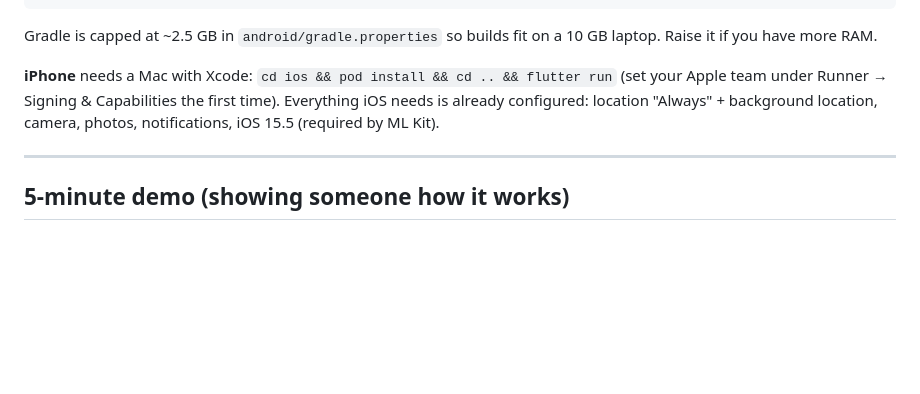
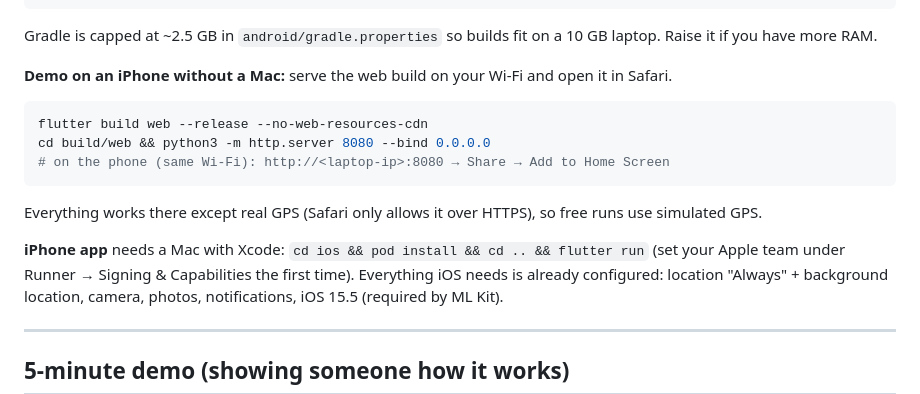
Before and after one commit to snsyaqirah/RunLah, a Markdown page: mobile/README.md, the part around the change. Drawn GitHub-style; blank space fills up the shorter version.

Commit message:
feat: update README to include instructions for running the demo on iPhone without a Mac

````diff
--- a/mobile/README.md
+++ b/mobile/README.md
@@ -26,7 +26,17 @@ flutter build apk --release --target-platform android-arm64   # APK for Android
 
 Gradle is capped at ~2.5 GB in `android/gradle.properties` so builds fit on a 10 GB laptop. Raise it if you have more RAM.
 
-**iPhone** needs a Mac with Xcode: `cd ios && pod install && cd .. && flutter run` (set your Apple team under Runner → Signing & Capabilities the first time).
+**Demo on an iPhone without a Mac:** serve the web build on your Wi-Fi and open it in Safari.
+
+```bash
+flutter build web --release --no-web-resources-cdn
+cd build/web && python3 -m http.server 8080 --bind 0.0.0.0
+# on the phone (same Wi-Fi): http://<laptop-ip>:8080 → Share → Add to Home Screen
+```
+
+Everything works there except real GPS (Safari only allows it over HTTPS), so free runs use simulated GPS.
+
+**iPhone app** needs a Mac with Xcode: `cd ios && pod install && cd .. && flutter run` (set your Apple team under Runner → Signing & Capabilities the first time).
 Everything iOS needs is already configured: location "Always" + background location, camera, photos, notifications, iOS 15.5 (required by ML Kit).
 
 ---
````
